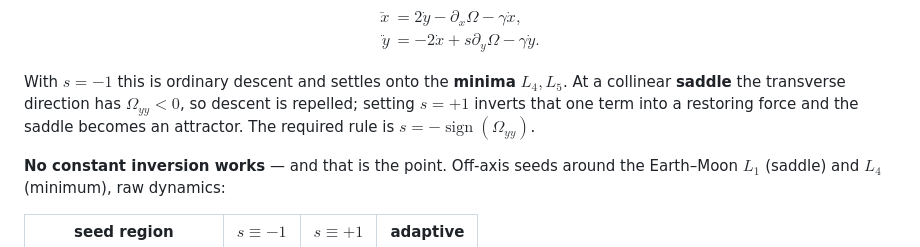
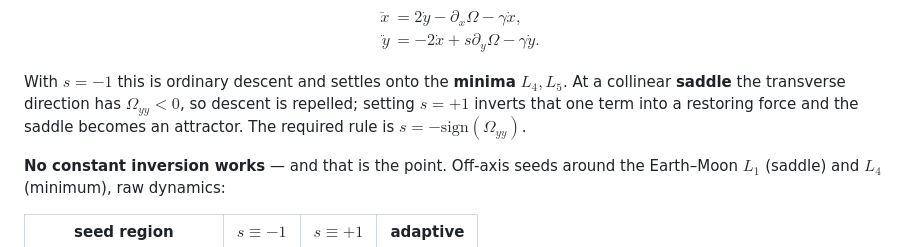
Before and after one commit to drhenrich/DigitalMemComputing, a Markdown page: README.md, the part around the change. Drawn GitHub-style.

Commit message:
README: replace \operatorname (disallowed by GitHub math) with \mathrm
Co-Authored-By: Claude Opus 4.8 <noreply@anthropic.com>

```diff
--- a/README.md
+++ b/README.md
@@ -77,7 +77,7 @@ $$\boxed{
 With $s=-1$ this is ordinary descent and settles onto the **minima** $L_4,L_5$. At a
 collinear **saddle** the transverse direction has $\Omega_{yy}<0$, so descent is
 repelled; setting $s=+1$ inverts that one term into a restoring force and the saddle
-becomes an attractor. The required rule is $s=-\operatorname{sign}(\Omega_{yy})$.
+becomes an attractor. The required rule is $s=-\mathrm{sign}(\Omega_{yy})$.
 
 **No constant inversion works** — and that is the point. Off-axis seeds around the
 Earth–Moon $L_1$ (saddle) and $L_4$ (minimum), raw dynamics:
```
